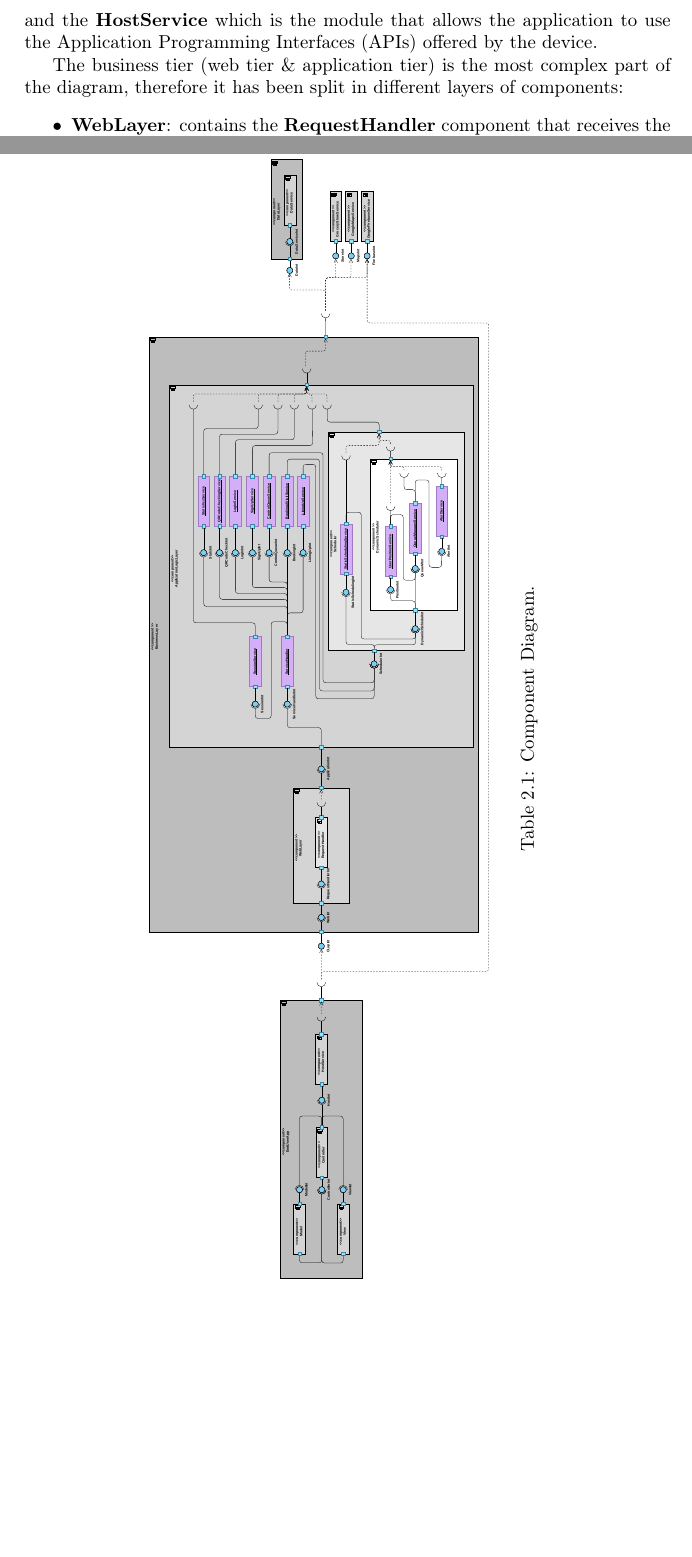
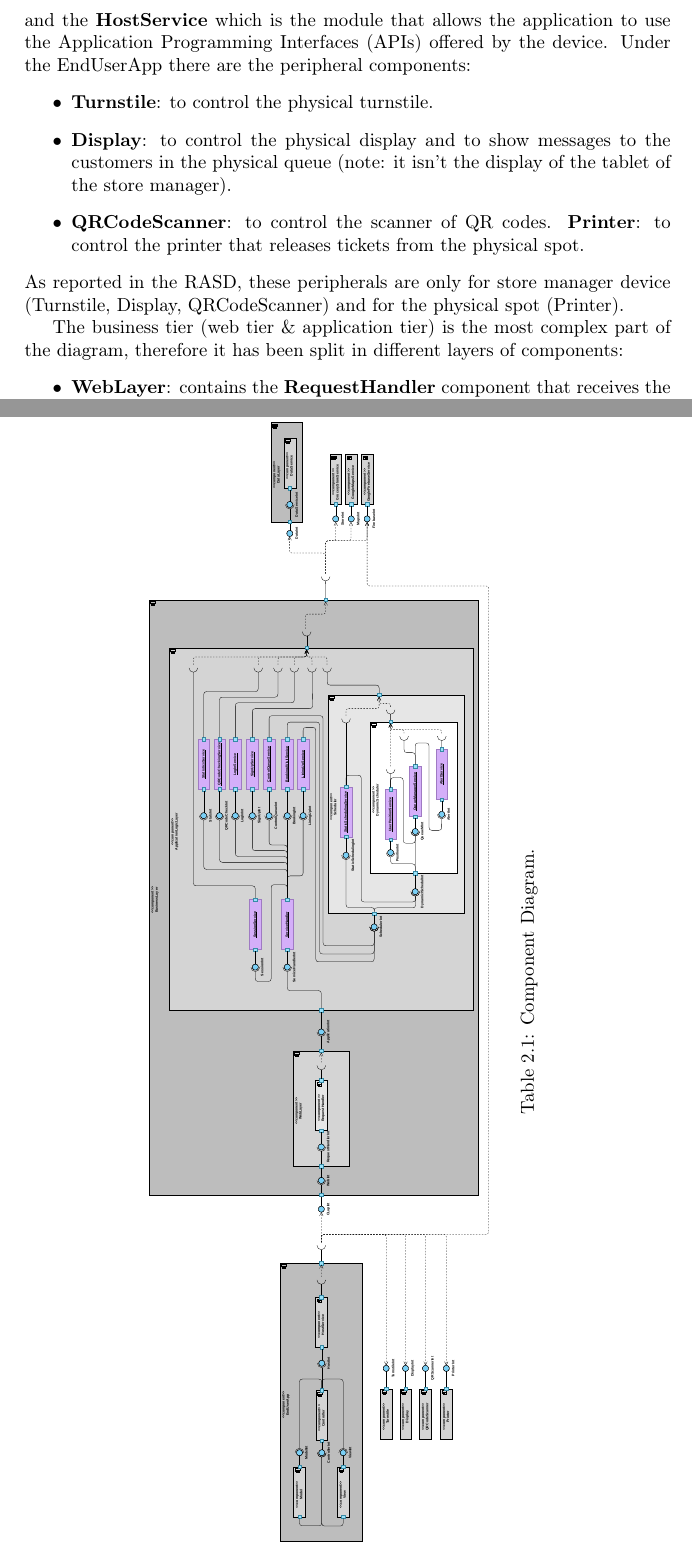
Before and after one commit to damiano1996/DerinValencic, a LaTeX book (DD/DD.tex, which reads DD/main/ArchitecturalDesign.tex): two parts of pages 10 and 11 of 45, joined at a grey line, cut so that both start at the same text, the shorter picture padded with empty space. Compiled offline with pdfLaTeX.

Commit message:
peripherals added

```diff
--- a/DD/main/ArchitecturalDesign.tex
+++ b/DD/main/ArchitecturalDesign.tex
@@ -42,6 +42,14 @@ The previously introduced components will be presented in details in this sectio
 
 The presentation tier has been represented by the \textbf{EndUserApp} that generalizes the architecture of the smartphone application.
 It encapsulates the \textbf{\gls{mvc}}, that has been chosen as design pattern, and the \textbf{HostService} which is the module that allows the application to use the \glspl{api} offered by the device.
+Under the EndUserApp there are the peripheral components:
+\begin{itemize}
+	\item \textbf{Turnstile}: to control the physical turnstile.
+	\item \textbf{Display}: to control the physical display  and to show messages to the customers in the physical queue (note: it isn't the display of the tablet of the store manager).
+	\item \textbf{QRCodeScanner}: to control the scanner of QR codes.
+	\textbf{Printer}: to control the printer that releases tickets from the physical spot.
+\end{itemize}
+As reported in the \gls{rasd}, these peripherals are only for store manager device (Turnstile, Display, QRCodeScanner) and for the physical spot (Printer).
 
 \begin{sidewaystable} % \begin{figure}[H]
     \centering
```
Also changed, not shown: DD/DD.gls, DD/DD.pdf, DD/images/component_diagram.pdf, DD/images/qrCodeChecking_sequence_diagram.pdf, 6 other files.
